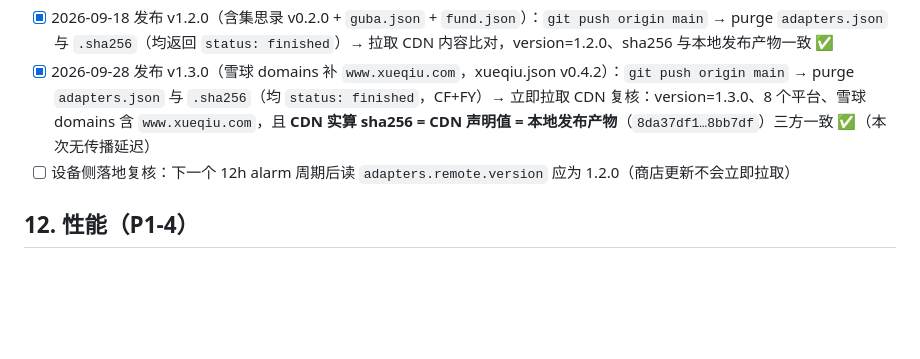
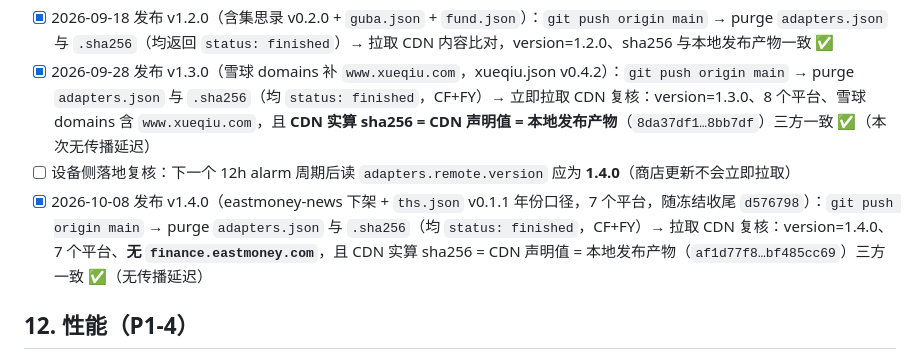
Before and after one commit to jin2lv/chrome_time_filter, a Markdown page: VERIFY-CHECKLIST.md, the part around the change. Drawn GitHub-style; blank space fills up the shorter version.

Commit message:
docs: record adapters v1.4.0 published and CDN sha256 verified

```diff
--- a/VERIFY-CHECKLIST.md
+++ b/VERIFY-CHECKLIST.md
@@ -194,7 +194,8 @@
 - 纪律：远程包会遮挡更新的内置包 → 改内置包后必须 `npm run adapters:build` → 提交 → 推送 → purge CDN（详见 `AGENTS.md`）
 - [x] 2026-09-18 发布 v1.2.0（含集思录 v0.2.0 + `guba.json` + `fund.json`）：`git push origin main` → purge `adapters.json` 与 `.sha256`（均返回 `status: finished`）→ 拉取 CDN 内容比对，version=1.2.0、sha256 与本地发布产物一致 ✅
 - [x] 2026-09-28 发布 v1.3.0（雪球 domains 补 `www.xueqiu.com`，xueqiu.json v0.4.2）：`git push origin main` → purge `adapters.json` 与 `.sha256`（均 `status: finished`，CF+FY）→ 立即拉取 CDN 复核：version=1.3.0、8 个平台、雪球 domains 含 `www.xueqiu.com`，且 **CDN 实算 sha256 = CDN 声明值 = 本地发布产物**（`8da37df1…8bb7df`）三方一致 ✅（本次无传播延迟）
-- [ ] 设备侧落地复核：下一个 12h alarm 周期后读 `adapters.remote.version` 应为 1.2.0（商店更新不会立即拉取）
+- [ ] 设备侧落地复核：下一个 12h alarm 周期后读 `adapters.remote.version` 应为 **1.4.0**（商店更新不会立即拉取）
+- [x] 2026-10-08 发布 v1.4.0（eastmoney-news 下架 + `ths.json` v0.1.1 年份口径，7 个平台，随冻结收尾 `d576798`）：`git push origin main` → purge `adapters.json` 与 `.sha256`（均 `status: finished`，CF+FY）→ 拉取 CDN 复核：version=1.4.0、7 个平台、**无 `finance.eastmoney.com`**，且 CDN 实算 sha256 = CDN 声明值 = 本地发布产物（`af1d77f8…bf485cc69`）三方一致 ✅（无传播延迟）
 
 ## 12. 性能（P1-4）
 
```
Also changed, not shown: DEV-PLAN.md (+1 -1 lines).
